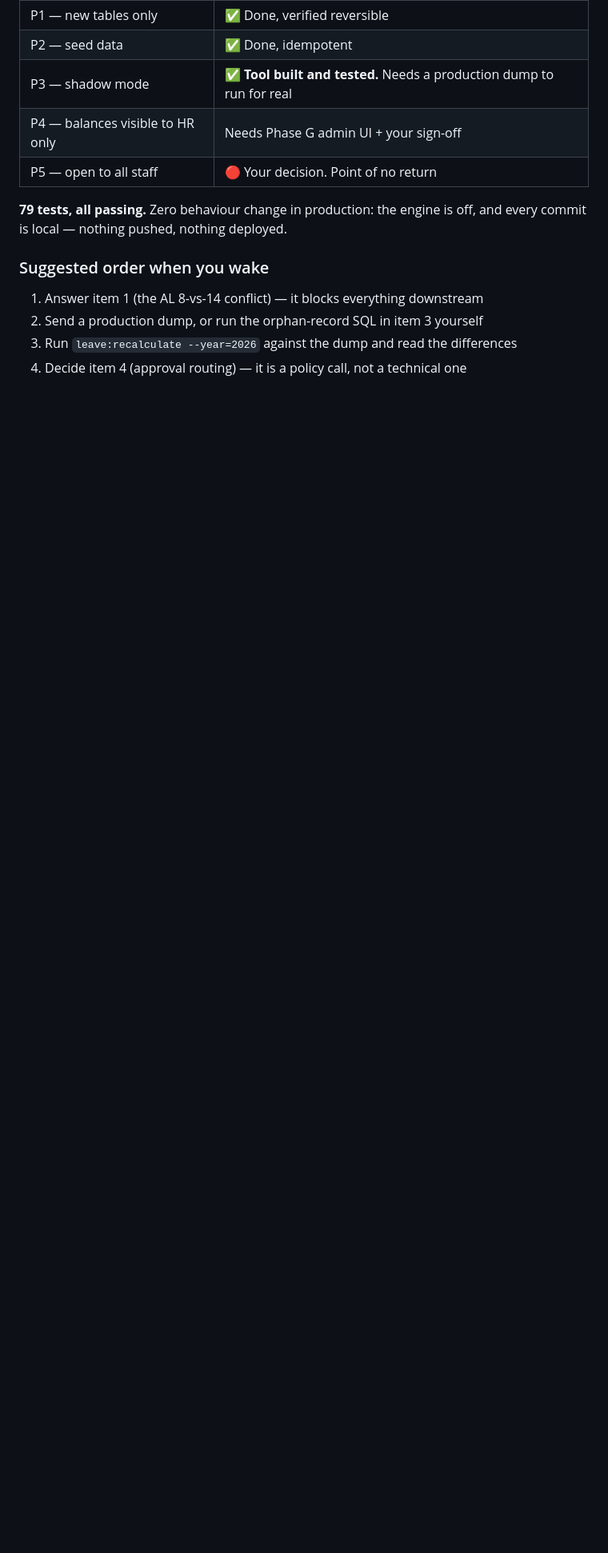
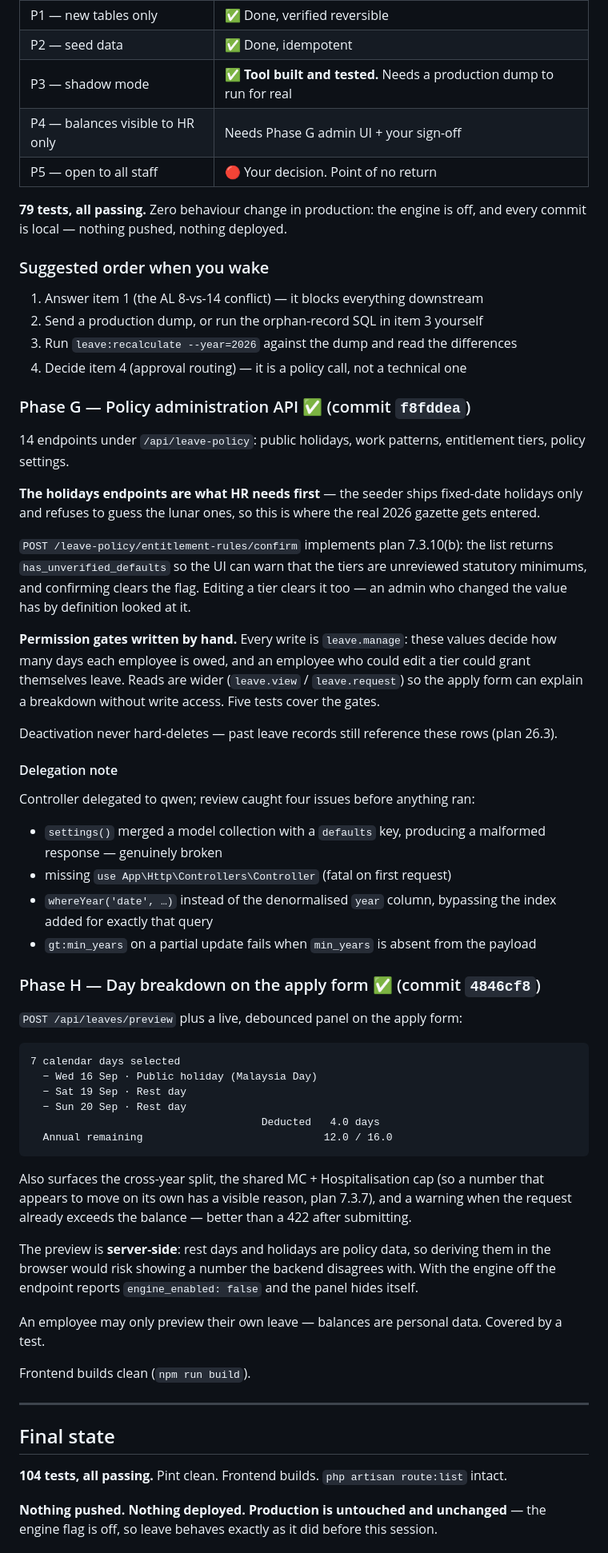
Before and after one commit to chillocreative/mge-system, a Markdown page: MGE_PROGRESS.md, the part around one of its changes. Shown at 80% size. GitHub-like rendering; blank space fills up the shorter version.

Commit message:
docs: log Phase G and H, and final state
Co-Authored-By: Claude Opus 5 (1M context) <noreply@anthropic.com>

````diff
--- a/MGE_PROGRESS.md
+++ b/MGE_PROGRESS.md
@@ -262,3 +262,52 @@ Plan 27.14 calls this the most valuable stage of the go-live and I agree — it
 2. Send a production dump, or run the orphan-record SQL in item 3 yourself
 3. Run `leave:recalculate --year=2026` against the dump and read the differences
 4. Decide item 4 (approval routing) — it is a policy call, not a technical one
+
+### Phase G — Policy administration API ✅ (commit `f8fddea`)
+
+14 endpoints under `/api/leave-policy`: public holidays, work patterns, entitlement tiers, policy settings.
+
+**The holidays endpoints are what HR needs first** — the seeder ships fixed-date holidays only and refuses to guess the lunar ones, so this is where the real 2026 gazette gets entered.
+
+`POST /leave-policy/entitlement-rules/confirm` implements plan 7.3.10(b): the list returns `has_unverified_defaults` so the UI can warn that the tiers are unreviewed statutory minimums, and confirming clears the flag. Editing a tier clears it too — an admin who changed the value has by definition looked at it.
+
+**Permission gates written by hand.** Every write is `leave.manage`: these values decide how many days each employee is owed, and an employee who could edit a tier could grant themselves leave. Reads are wider (`leave.view` / `leave.request`) so the apply form can explain a breakdown without write access. Five tests cover the gates.
+
+Deactivation never hard-deletes — past leave records still reference these rows (plan 26.3).
+
+#### Delegation note
+Controller delegated to qwen; review caught four issues before anything ran:
+- `settings()` merged a model collection with a `defaults` key, producing a malformed response — genuinely broken
+- missing `use App\Http\Controllers\Controller` (fatal on first request)
+- `whereYear('date', …)` instead of the denormalised `year` column, bypassing the index added for exactly that query
+- `gt:min_years` on a partial update fails when `min_years` is absent from the payload
+
+### Phase H — Day breakdown on the apply form ✅ (commit `4846cf8`)
+
+`POST /api/leaves/preview` plus a live, debounced panel on the apply form:
+
+```
+7 calendar days selected
+  − Wed 16 Sep · Public holiday (Malaysia Day)
+  − Sat 19 Sep · Rest day
+  − Sun 20 Sep · Rest day
+                                     Deducted   4.0 days
+  Annual remaining                             12.0 / 16.0
+```
+
+Also surfaces the cross-year split, the shared MC + Hospitalisation cap (so a number that appears to move on its own has a visible reason, plan 7.3.7), and a warning when the request already exceeds the balance — better than a 422 after submitting.
+
+The preview is **server-side**: rest days and holidays are policy data, so deriving them in the browser would risk showing a number the backend disagrees with. With the engine off the endpoint reports `engine_enabled: false` and the panel hides itself.
+
+An employee may only preview their own leave — balances are personal data. Covered by a test.
+
+Frontend builds clean (`npm run build`).
+
+---
+
+## Final state
+
+**104 tests, all passing.** Pint clean. Frontend builds. `php artisan route:list` intact.
+
+**Nothing pushed. Nothing deployed. Production is untouched and unchanged** — the engine flag is off, so leave behaves exactly as it did before this session.
+
````
Also changed, not shown: other parts of MGE_PROGRESS.md (+35 -0 lines).
